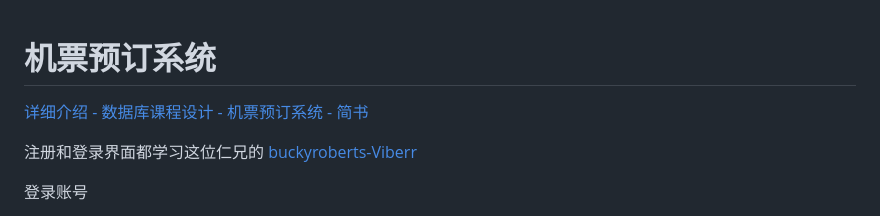
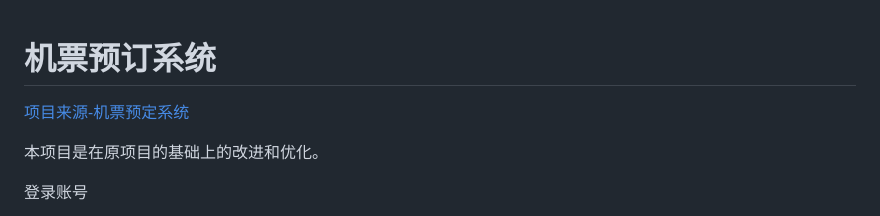
Before and after one commit to tianmy0388/flight-ticket-booksystem, a Markdown page: README.md, the part around the change. Drawn GitHub-style.

Commit message:
Revise README with project source and improvements
Updated project source link and added project improvement note.

```diff
--- a/README.md
+++ b/README.md
@@ -1,8 +1,7 @@
 # 机票预订系统
+[项目来源-机票预定系统](https://github.com/Shuai-Xie/flight-ticket-booksystem?tab=readme-ov-file)
 
-[详细介绍 - 数据库课程设计 - 机票预订系统 - 简书](http://www.jianshu.com/p/60a392df9f03)
-
-注册和登录界面都学习这位仁兄的 [buckyroberts-Viberr](https://github.com/buckyroberts/Viberr)
+本项目是在原项目的基础上的改进和优化。
 
 登录账号
 
```
